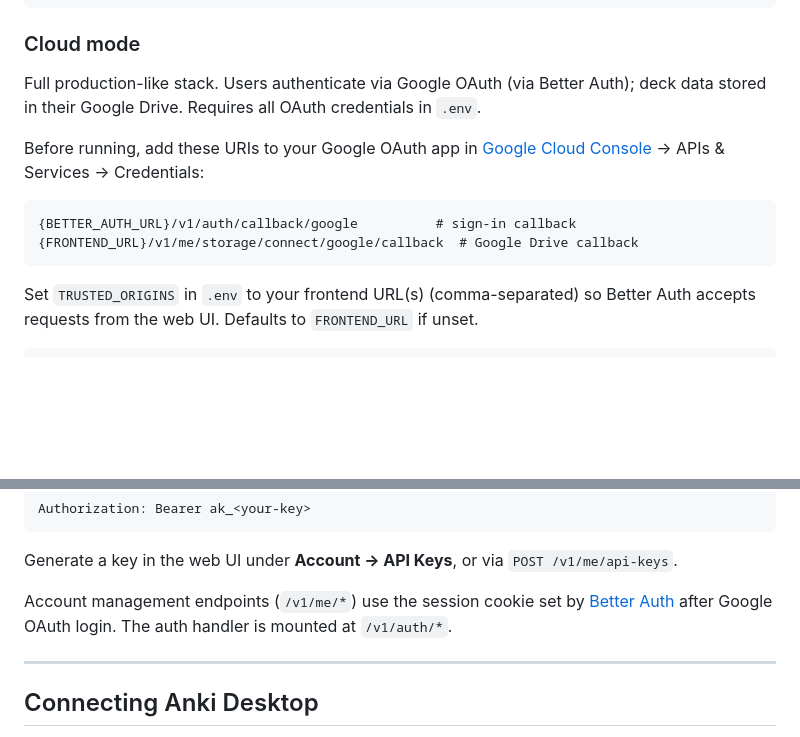
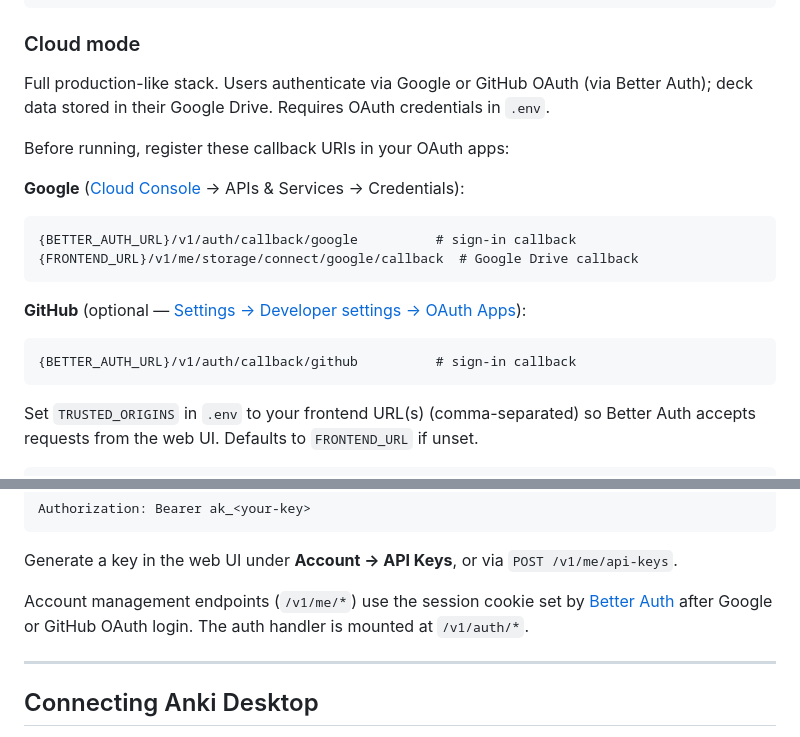
Before and after one commit to danielpmichalski/anki-cloud, a Markdown page: README.md, 2 parts joined by grey strips. Drawn GitHub-style; blank space fills up the shorter version.

Commit message:
docs: add GitHub OAuth setup instructions and update examples

````diff
--- a/README.md
+++ b/README.md
@@ -34,15 +34,22 @@ docker compose --build -f docker-compose.yml -f docker-compose.standalone.yml -f
 
 ### Cloud mode
 
-Full production-like stack. Users authenticate via Google OAuth (via Better Auth); deck data
-stored in their Google Drive. Requires all OAuth credentials in `.env`.
+Full production-like stack. Users authenticate via Google or GitHub OAuth (via Better Auth); deck data
+stored in their Google Drive. Requires OAuth credentials in `.env`.
 
-Before running, add these URIs to your Google OAuth app in
-[Google Cloud Console](https://console.cloud.google.com) → APIs & Services → Credentials:
+Before running, register these callback URIs in your OAuth apps:
+
+**Google** ([Cloud Console](https://console.cloud.google.com) → APIs & Services → Credentials):
 
 ```
 {BETTER_AUTH_URL}/v1/auth/callback/google          # sign-in callback
 {FRONTEND_URL}/v1/me/storage/connect/google/callback  # Google Drive callback
+```
+
+**GitHub** (optional — [Settings → Developer settings → OAuth Apps](https://github.com/settings/developers)):
+
+```
+{BETTER_AUTH_URL}/v1/auth/callback/github          # sign-in callback
 ```
 
 Set `TRUSTED_ORIGINS` in `.env` to your frontend URL(s) (comma-separated) so Better Auth accepts
@@ -80,7 +87,7 @@ Authorization: Bearer ak_<your-key>
 
 Generate a key in the web UI under **Account → API Keys**, or via `POST /v1/me/api-keys`.
 
-Account management endpoints (`/v1/me/*`) use the session cookie set by [Better Auth](https://better-auth.com) after Google OAuth login. The auth handler is mounted at `/v1/auth/*`.
+Account management endpoints (`/v1/me/*`) use the session cookie set by [Better Auth](https://better-auth.com) after Google or GitHub OAuth login. The auth handler is mounted at `/v1/auth/*`.
 
 ---
 
````
Also changed, not shown: docs/SELF_HOSTING.md (+26 -6 lines).
